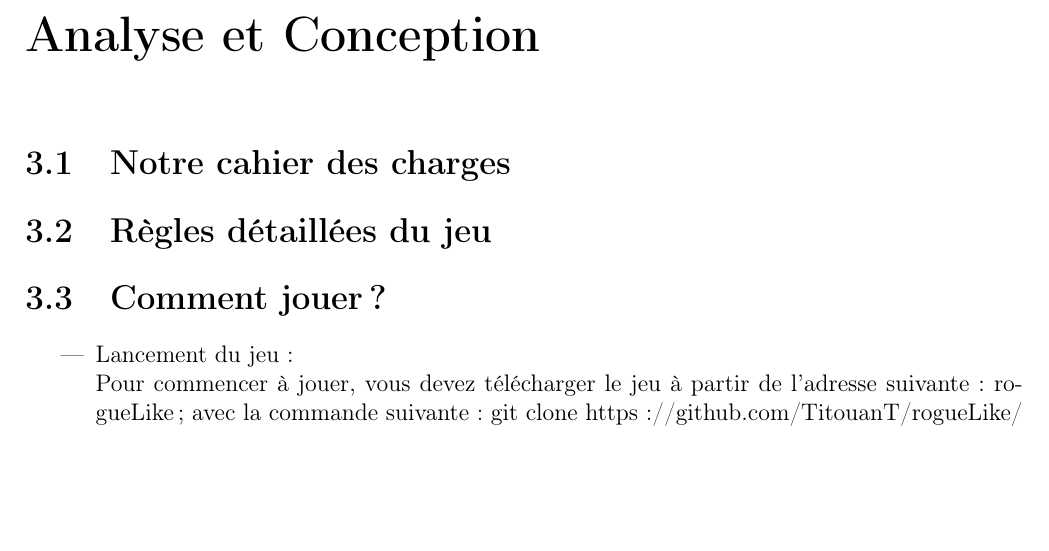
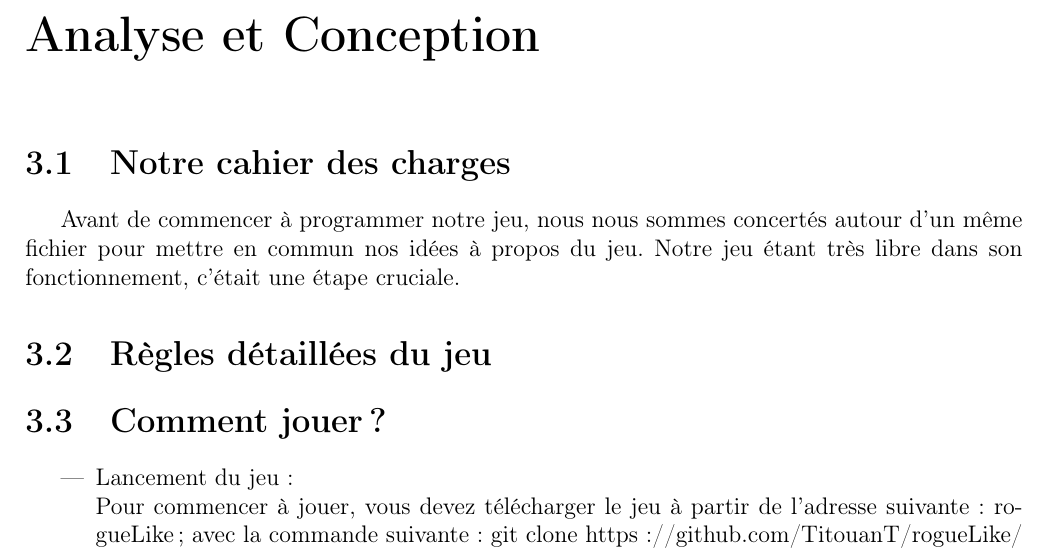
Before and after one commit to TitouanT/rogueLike, a LaTeX document (Documents/rapport/rapport.tex): part of page 6 of 9, cut so that both start at the same text, the shorter picture padded with empty space. Compiled offline with pdfLaTeX.

Commit message:
commit avant de pull

```diff
--- a/Documents/rapport/rapport.tex
+++ b/Documents/rapport/rapport.tex
@@ -121,6 +121,8 @@
 
 	\section{Notre cahier des charges}
 
+	Avant de commencer à programmer notre jeu, nous nous sommes concertés autour d'un même fichier pour mettre en commun nos idées à propos du jeu. Notre jeu étant très libre dans son fonctionnement, c'était une étape cruciale.
+
 	\section{Règles détaillées du jeu}
 
 	\section{Comment jouer ?}
```
Also changed, not shown: Documents/rapport/rapport.pdf.
